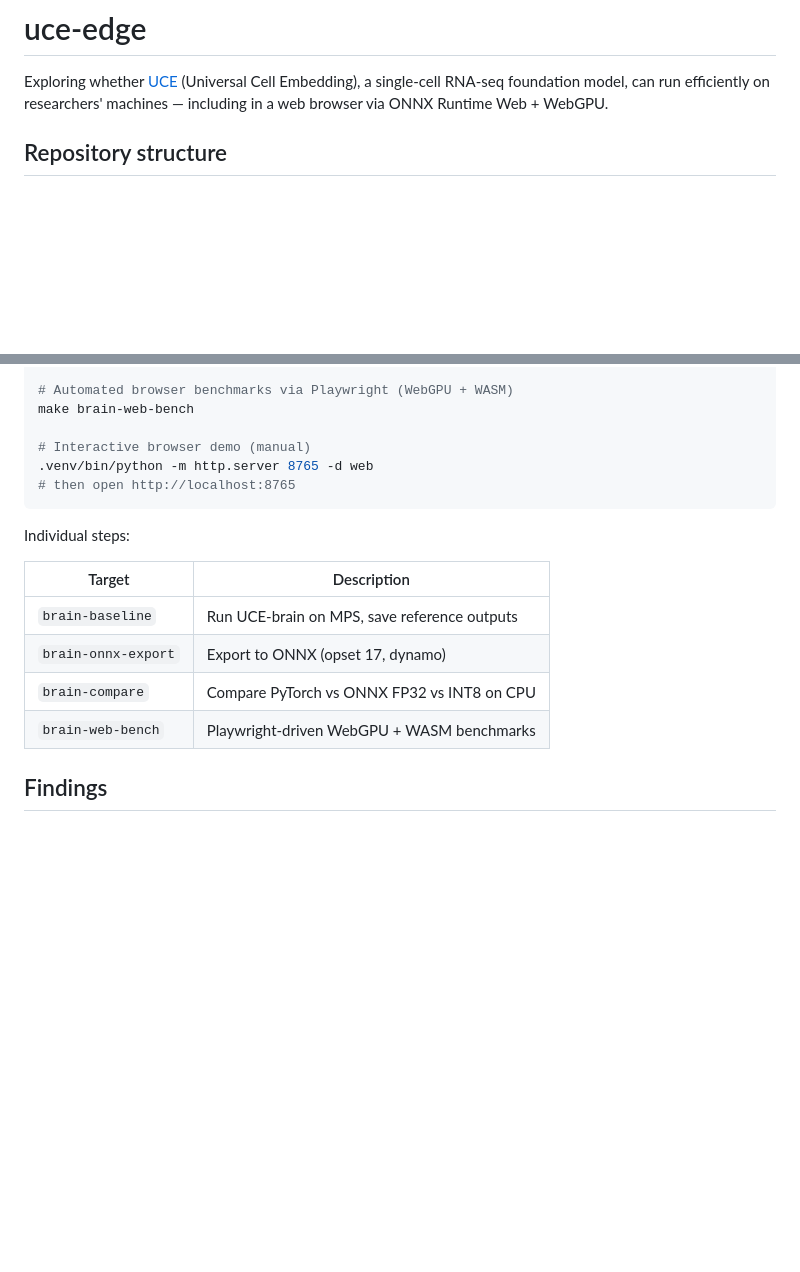
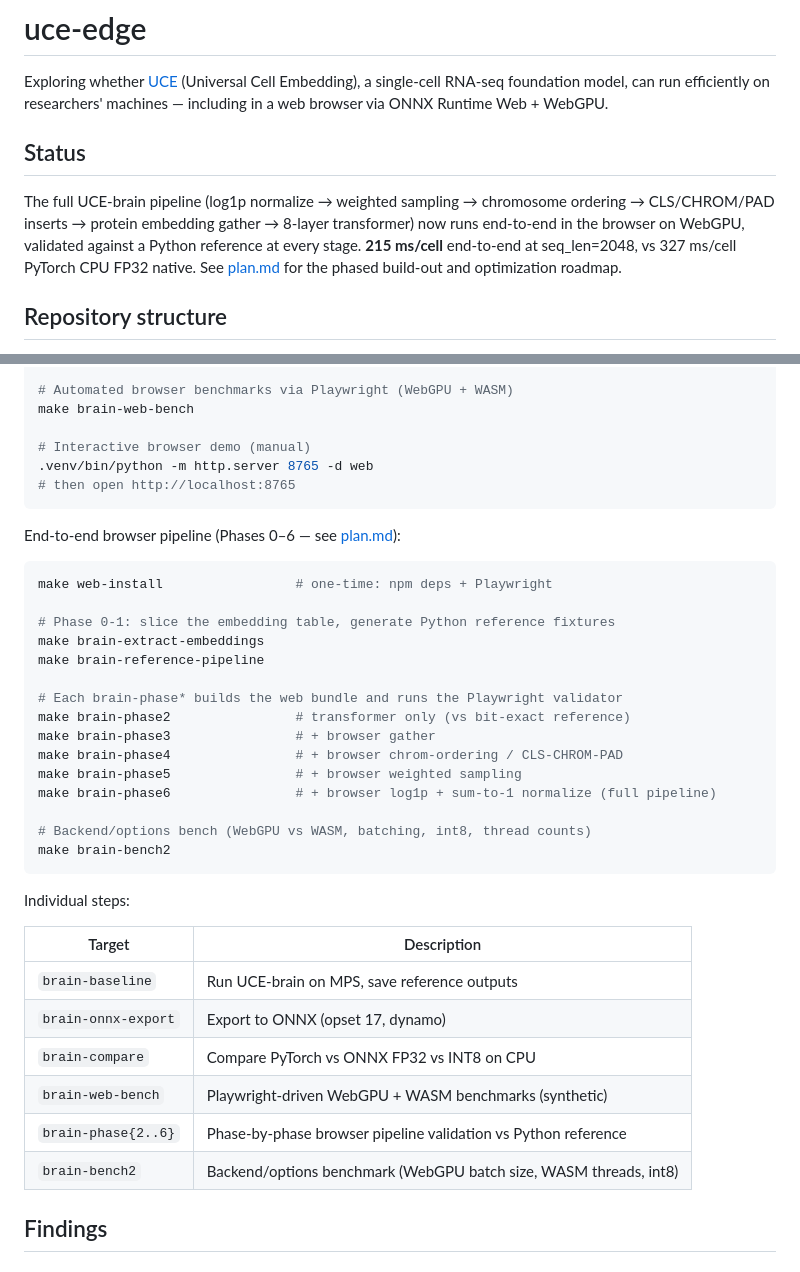
Before and after one commit to braingeneers/uce-edge, a Markdown page: README.md, 2 parts joined by grey strips. Drawn GitHub-style; blank space fills up the shorter version.

````diff
--- a/README.md
+++ b/README.md
@@ -1,6 +1,10 @@
 # uce-edge
 
 Exploring whether [UCE](https://github.com/snap-stanford/UCE) (Universal Cell Embedding), a single-cell RNA-seq foundation model, can run efficiently on researchers' machines — including in a web browser via ONNX Runtime Web + WebGPU.
+
+## Status
+
+The full UCE-brain pipeline (log1p normalize → weighted sampling → chromosome ordering → CLS/CHROM/PAD inserts → protein embedding gather → 8-layer transformer) now runs end-to-end in the browser on WebGPU, validated against a Python reference at every stage. **215 ms/cell** end-to-end at seq_len=2048, vs 327 ms/cell PyTorch CPU FP32 native. See [plan.md](plan.md) for the phased build-out and optimization roadmap.
 
 ## Repository structure
 
@@ -53,6 +57,26 @@ make brain-web-bench
 # then open http://localhost:8765
 ```
 
+End-to-end browser pipeline (Phases 0–6 — see [plan.md](plan.md)):
+
+```bash
+make web-install                 # one-time: npm deps + Playwright
+
+# Phase 0-1: slice the embedding table, generate Python reference fixtures
+make brain-extract-embeddings
+make brain-reference-pipeline
+
+# Each brain-phase* builds the web bundle and runs the Playwright validator
+make brain-phase2                # transformer only (vs bit-exact reference)
+make brain-phase3                # + browser gather
+make brain-phase4                # + browser chrom-ordering / CLS-CHROM-PAD
+make brain-phase5                # + browser weighted sampling
+make brain-phase6                # + browser log1p + sum-to-1 normalize (full pipeline)
+
+# Backend/options bench (WebGPU vs WASM, batching, int8, thread counts)
+make brain-bench2
+```
+
 Individual steps:
 
 | Target | Description |
@@ -60,7 +84,9 @@ Individual steps:
 | `brain-baseline` | Run UCE-brain on MPS, save reference outputs |
 | `brain-onnx-export` | Export to ONNX (opset 17, dynamo) |
 | `brain-compare` | Compare PyTorch vs ONNX FP32 vs INT8 on CPU |
-| `brain-web-bench` | Playwright-driven WebGPU + WASM benchmarks |
+| `brain-web-bench` | Playwright-driven WebGPU + WASM benchmarks (synthetic) |
+| `brain-phase{2..6}` | Phase-by-phase browser pipeline validation vs Python reference |
+| `brain-bench2` | Backend/options benchmark (WebGPU batch size, WASM threads, int8) |
 
 ## Findings
 
````
Also changed, not shown: other parts of README.md (+49 -11 lines).
